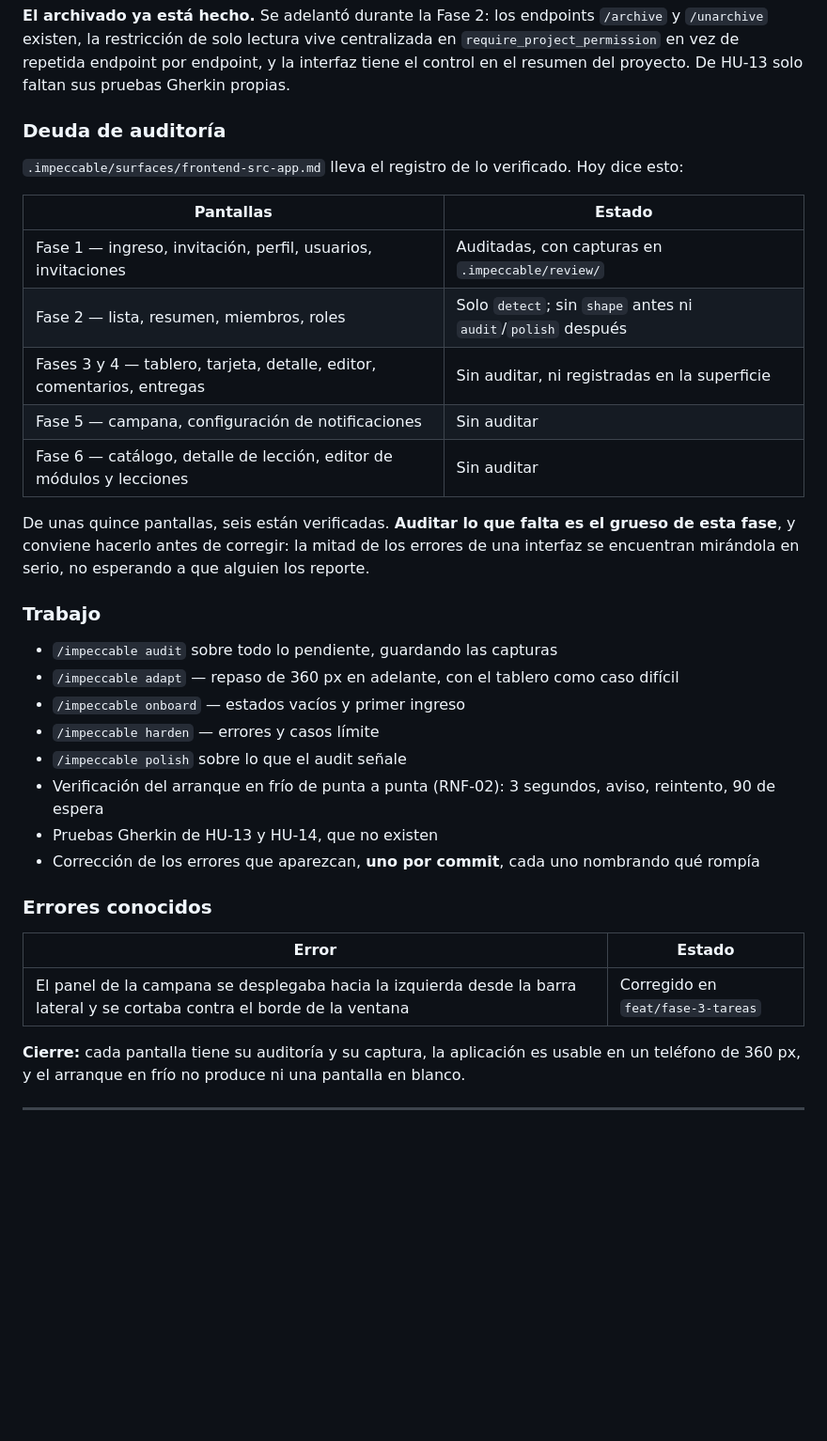
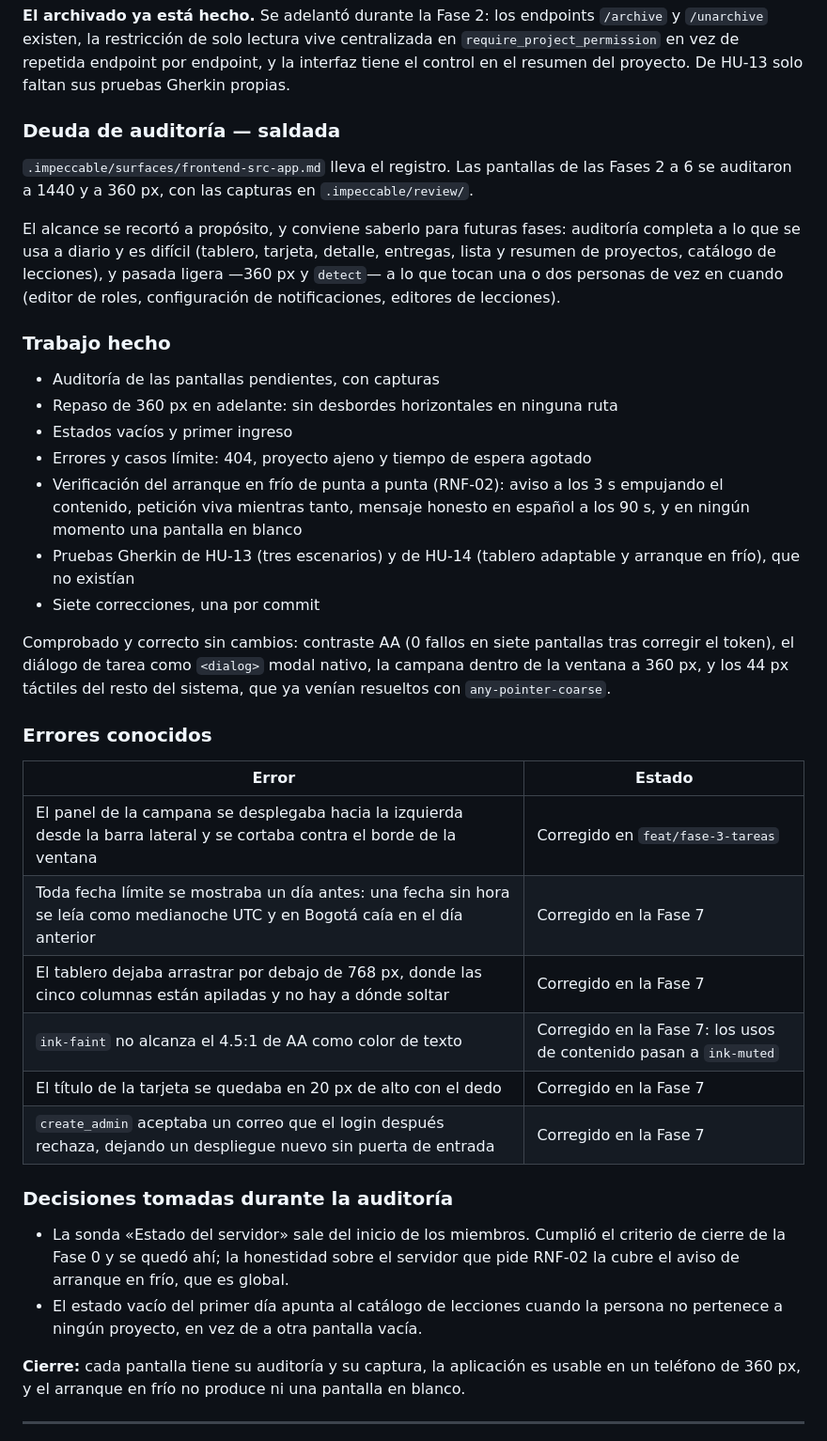
Before and after one commit to Semillero-machine-learning/Kairos, a Markdown page: docs/roadmap.md, the part around the change. Shown at 94% size. Drawn GitHub-style; blank space fills up the shorter version.

Commit message:
docs: registrar la auditoría de la Fase 7 y lo que encontró
El brief de superficie deja de decir «pendiente de auditoría»: las pantallas
de las Fases 2 a 6 ya se revisaron a 1440 y a 360 px, con sus capturas en
`.impeccable/review/` (que el repositorio ignora a propósito, como las de la
Fase 1).

Queda anotado el recorte de alcance, que importa para las fases que vengan:
auditoría completa a lo que se usa a diario y es difícil, y pasada ligera a lo
que tocan una o dos personas de vez en cuando.

El roadmap recoge los siete errores corregidos, las dos decisiones de producto
que se tomaron por el camino, y también lo que se comprobó y estaba bien: el
contraste AA, el diálogo modal nativo, la campana a 360 px y los 44 px
táctiles del resto del sistema. Sirve para no volver a auditarlo desde cero.

Co-Authored-By: Claude Opus 5 <noreply@anthropic.com>
Claude-Session: https://claude.ai/code/session_01DJHqr6gaVo4CdGpEsH7gbi

```diff
--- a/docs/roadmap.md
+++ b/docs/roadmap.md
@@ -137,40 +137,55 @@ centralizada en `require_project_permission` en vez de repetida endpoint por
 endpoint, y la interfaz tiene el control en el resumen del proyecto. De HU-13
 solo faltan sus pruebas Gherkin propias.
 
-### Deuda de auditoría
+### Deuda de auditoría — saldada
 
-`.impeccable/surfaces/frontend-src-app.md` lleva el registro de lo verificado.
-Hoy dice esto:
+`.impeccable/surfaces/frontend-src-app.md` lleva el registro. Las pantallas de
+las Fases 2 a 6 se auditaron a 1440 y a 360 px, con las capturas en
+`.impeccable/review/`.
 
-| Pantallas | Estado |
-|---|---|
-| Fase 1 — ingreso, invitación, perfil, usuarios, invitaciones | Auditadas, con capturas en `.impeccable/review/` |
-| Fase 2 — lista, resumen, miembros, roles | Solo `detect`; sin `shape` antes ni `audit`/`polish` después |
-| Fases 3 y 4 — tablero, tarjeta, detalle, editor, comentarios, entregas | Sin auditar, ni registradas en la superficie |
-| Fase 5 — campana, configuración de notificaciones | Sin auditar |
-| Fase 6 — catálogo, detalle de lección, editor de módulos y lecciones | Sin auditar |
+El alcance se recortó a propósito, y conviene saberlo para futuras fases:
+auditoría completa a lo que se usa a diario y es difícil (tablero, tarjeta,
+detalle, entregas, lista y resumen de proyectos, catálogo de lecciones), y
+pasada ligera —360 px y `detect`— a lo que tocan una o dos personas de vez en
+cuando (editor de roles, configuración de notificaciones, editores de
+lecciones).
 
-De unas quince pantallas, seis están verificadas. **Auditar lo que falta es el
-grueso de esta fase**, y conviene hacerlo antes de corregir: la mitad de los
-errores de una interfaz se encuentran mirándola en serio, no esperando a que
-alguien los reporte.
+### Trabajo hecho
 
-### Trabajo
+- Auditoría de las pantallas pendientes, con capturas
+- Repaso de 360 px en adelante: sin desbordes horizontales en ninguna ruta
+- Estados vacíos y primer ingreso
+- Errores y casos límite: 404, proyecto ajeno y tiempo de espera agotado
+- Verificación del arranque en frío de punta a punta (RNF-02): aviso a los 3 s
+  empujando el contenido, petición viva mientras tanto, mensaje honesto en
+  español a los 90 s, y en ningún momento una pantalla en blanco
+- Pruebas Gherkin de HU-13 (tres escenarios) y de HU-14 (tablero adaptable y
+  arranque en frío), que no existían
+- Siete correcciones, una por commit
 
-- `/impeccable audit` sobre todo lo pendiente, guardando las capturas
-- `/impeccable adapt` — repaso de 360 px en adelante, con el tablero como caso difícil
-- `/impeccable onboard` — estados vacíos y primer ingreso
-- `/impeccable harden` — errores y casos límite
-- `/impeccable polish` sobre lo que el audit señale
-- Verificación del arranque en frío de punta a punta (RNF-02): 3 segundos, aviso, reintento, 90 de espera
-- Pruebas Gherkin de HU-13 y HU-14, que no existen
-- Corrección de los errores que aparezcan, **uno por commit**, cada uno nombrando qué rompía
+Comprobado y correcto sin cambios: contraste AA (0 fallos en siete pantallas
+tras corregir el token), el diálogo de tarea como `<dialog>` modal nativo, la
+campana dentro de la ventana a 360 px, y los 44 px táctiles del resto del
+sistema, que ya venían resueltos con `any-pointer-coarse`.
 
 ### Errores conocidos
 
 | Error | Estado |
 |---|---|
 | El panel de la campana se desplegaba hacia la izquierda desde la barra lateral y se cortaba contra el borde de la ventana | Corregido en `feat/fase-3-tareas` |
+| Toda fecha límite se mostraba un día antes: una fecha sin hora se leía como medianoche UTC y en Bogotá caía en el día anterior | Corregido en la Fase 7 |
+| El tablero dejaba arrastrar por debajo de 768 px, donde las cinco columnas están apiladas y no hay a dónde soltar | Corregido en la Fase 7 |
+| `ink-faint` no alcanza el 4.5:1 de AA como color de texto | Corregido en la Fase 7: los usos de contenido pasan a `ink-muted` |
+| El título de la tarjeta se quedaba en 20 px de alto con el dedo | Corregido en la Fase 7 |
+| `create_admin` aceptaba un correo que el login después rechaza, dejando un despliegue nuevo sin puerta de entrada | Corregido en la Fase 7 |
+
+### Decisiones tomadas durante la auditoría
+
+- La sonda «Estado del servidor» sale del inicio de los miembros. Cumplió el
+  criterio de cierre de la Fase 0 y se quedó ahí; la honestidad sobre el
+  servidor que pide RNF-02 la cubre el aviso de arranque en frío, que es global.
+- El estado vacío del primer día apunta al catálogo de lecciones cuando la
+  persona no pertenece a ningún proyecto, en vez de a otra pantalla vacía.
 
 **Cierre:** cada pantalla tiene su auditoría y su captura, la aplicación es
 usable en un teléfono de 360 px, y el arranque en frío no produce ni una
```
Also changed, not shown: .impeccable/surfaces/frontend-src-app.md (+35 -7 lines).
